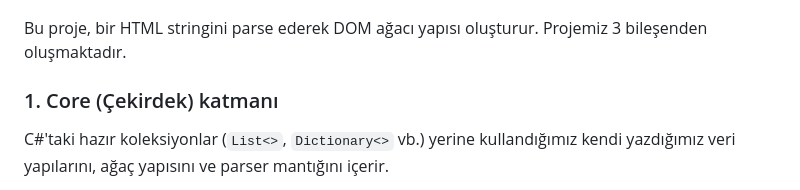
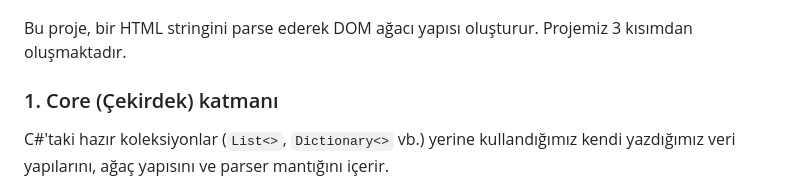
Before and after one commit to yagiz-dev/veri-yapilari-proje, a Markdown page: README.md, the part around the change. Drawn GitHub-style.

Commit message:
Kelime değiştirildi

```diff
--- a/README.md
+++ b/README.md
@@ -2,7 +2,7 @@
 
 ![Frontendimizi gösteren ekran fotoğrafı](./screenshot.png)
 
-Bu proje, bir HTML stringini parse ederek DOM ağacı yapısı oluşturur. Projemiz 3 bileşenden oluşmaktadır.
+Bu proje, bir HTML stringini parse ederek DOM ağacı yapısı oluşturur. Projemiz 3 kısımdan oluşmaktadır.
 
 ### 1. Core (Çekirdek) katmanı
 C#'taki hazır koleksiyonlar (`List<>`, `Dictionary<>` vb.) yerine kullandığımız kendi yazdığımız veri yapılarını, ağaç yapısını ve parser mantığını içerir.
```
